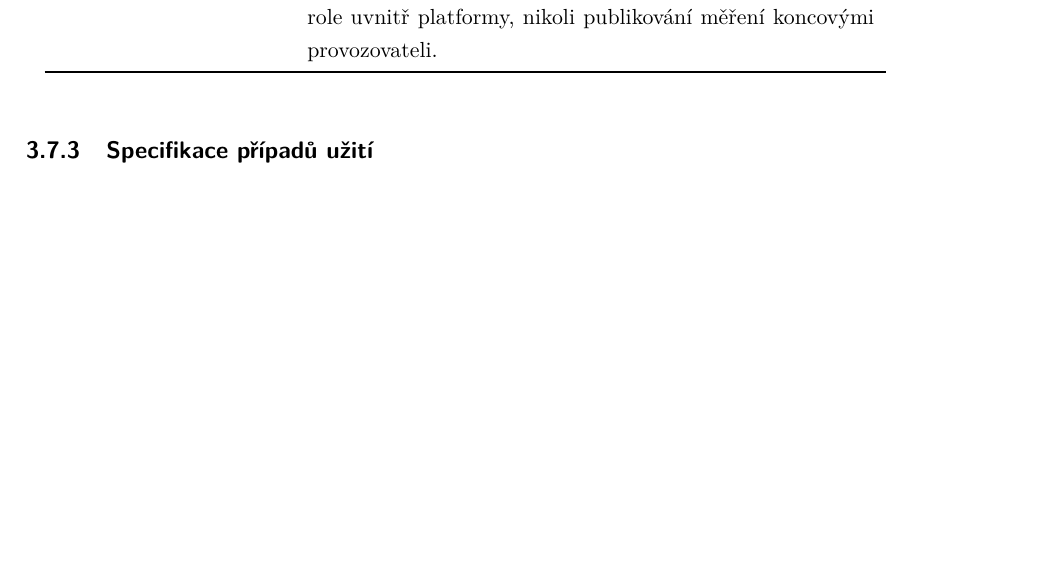
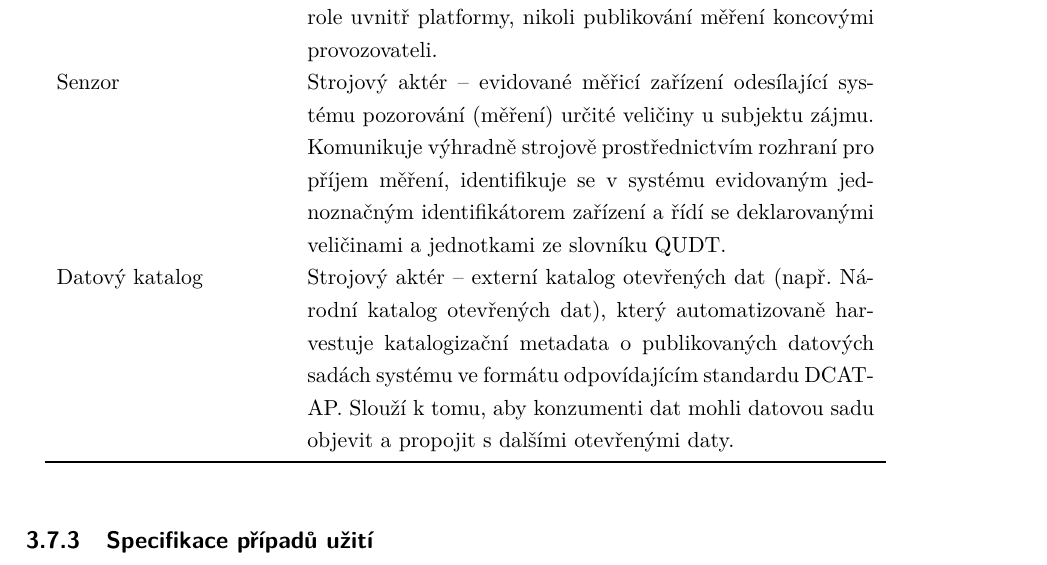
Before and after one commit to MrLogEN/BP, a LaTeX thesis (prace.tex, which reads usecase/akteri.tex): part of page 83 of 112, cut so that both start at the same text, the shorter picture padded with empty space. Compiled offline with pdfLaTeX.

Commit message:
Add Senzor and Datový katalog as machine actors

```diff
--- a/usecase/akteri.tex
+++ b/usecase/akteri.tex
@@ -26,4 +26,6 @@
     Kontrolní orgán & Orgán státní správy odpovědný za hygienu vnitřního prostředí (například krajská hygienická stanice). Z vnější pozice využívá veřejně publikovaná data k orientačnímu ověření, zda hodnoty v provozech odpovídají platným normám, případně k zacílení vlastní kontrolní činnosti. \\
     Vývojář aplikací třetí strany & Vývojář integrující IEQ data do vlastních aplikací nebo systémů (mobilní aplikace, dashboardy, integrace se systémy řízení budov). Pracuje s daty strojově prostřednictvím veřejného rozhraní platformy a očekává stabilní, zdokumentovaný a předvídatelný způsob přístupu k datům. \\
     Správce platformy & Provozovatel samotného systému zodpovědný za jeho běh. Spravuje seznam evidovaných veličin a jednotek, dohlíží na evidenci měřicích bodů a napojených zařízení a řeší kvalitu publikovaných dat. Tento aktér zastřešuje administrativní role uvnitř platformy, nikoli publikování měření koncovými provozovateli. \\
+    Senzor & Strojový aktér -- evidované měřicí zařízení odesílající systému pozorování (měření) určité veličiny u subjektu zájmu. Komunikuje výhradně strojově prostřednictvím rozhraní pro příjem měření, identifikuje se v systému evidovaným jednoznačným identifikátorem zařízení a řídí se deklarovanými veličinami a jednotkami ze slovníku QUDT. \\
+    Datový katalog & Strojový aktér -- externí katalog otevřených dat (např. Národní katalog otevřených dat), který automatizovaně harvestuje katalogizační metadata o publikovaných datových sadách systému ve formátu odpovídajícím standardu DCAT-AP. Slouží k tomu, aby konzumenti dat mohli datovou sadu objevit a propojit s dalšími otevřenými daty. \\
 \end{longtable}
```
